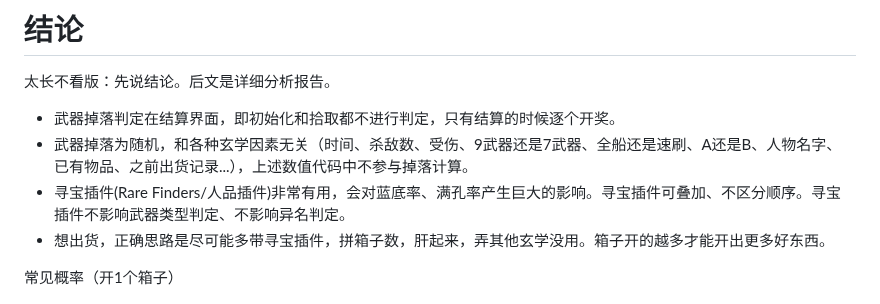
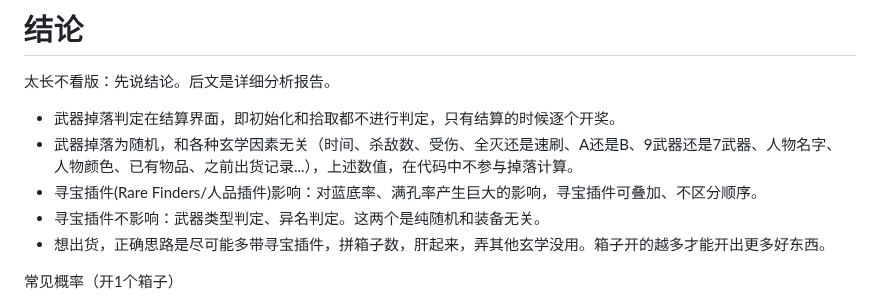
Before and after one commit to agemochina/Resident-Evil-Revelations-Analysis, a Markdown page: WeaponDrop.md, the part around the change. GitHub-like rendering.

```diff
--- a/WeaponDrop.md
+++ b/WeaponDrop.md
@@ -14,8 +14,9 @@ PS：从反汇编代码看到几处命名叫这个： gacha（ガチャ/抽卡
 太长不看版：先说结论。后文是详细分析报告。
 
 - 武器掉落判定在结算界面，即初始化和拾取都不进行判定，只有结算的时候逐个开奖。
-- 武器掉落为随机，和各种玄学因素无关（时间、杀敌数、受伤、9武器还是7武器、全船还是速刷、A还是B、人物名字、已有物品、之前出货记录...），上述数值代码中不参与掉落计算。
-- 寻宝插件(Rare Finders/人品插件)非常有用，会对蓝底率、满孔率产生巨大的影响。寻宝插件可叠加、不区分顺序。寻宝插件不影响武器类型判定、不影响异名判定。
+- 武器掉落为随机，和各种玄学因素无关（时间、杀敌数、受伤、全灭还是速刷、A还是B、9武器还是7武器、人物名字、人物颜色、已有物品、之前出货记录...），上述数值，在代码中不参与掉落计算。
+- 寻宝插件(Rare Finders/人品插件)影响：对蓝底率、满孔率产生巨大的影响，寻宝插件可叠加、不区分顺序。
+- 寻宝插件不影响：武器类型判定、异名判定。这两个是纯随机和装备无关。
 - 想出货，正确思路是尽可能多带寻宝插件，拼箱子数，肝起来，弄其他玄学没用。箱子开的越多才能开出更多好东西。
 
 常见概率（开1个箱子）
```
